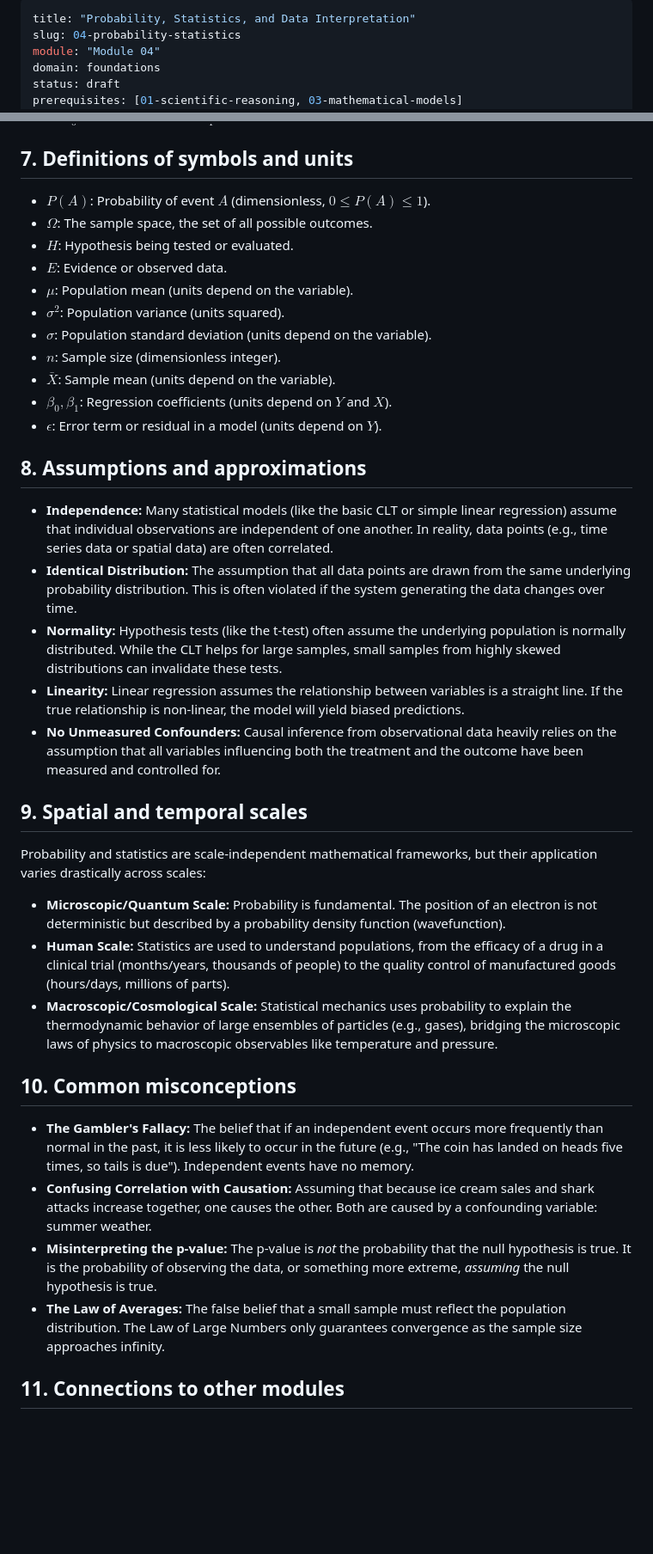
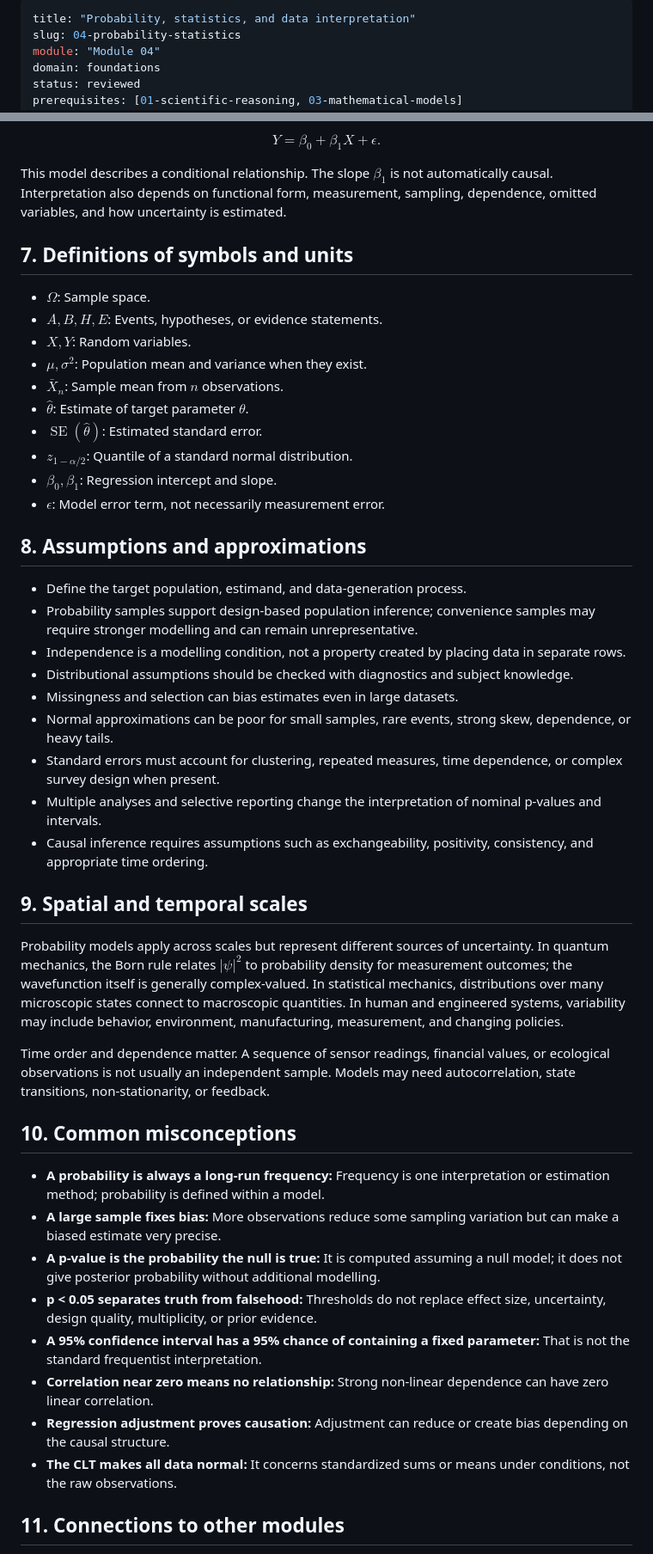
Before and after one commit to Rhodan-lab/principle-to-system, a Markdown page: foundations/04-probability-statistics/overview.md, 2 parts joined by grey strips. Shown at 86% size. Drawn GitHub-style; blank space fills up the shorter version.

```diff
--- a/foundations/04-probability-statistics/overview.md
+++ b/foundations/04-probability-statistics/overview.md
@@ -1,8 +1,8 @@
 ---
-title: "Probability, Statistics, and Data Interpretation"
+title: "Probability, statistics, and data interpretation"
 slug: 04-probability-statistics
 module: "Module 04"
 domain: foundations
-status: draft
+status: reviewed
 prerequisites: [01-scientific-reasoning, 03-mathematical-models]
 connections: [05-computation-algorithms, 15-ecosystems-complex-systems, 19-software-ai]
@@ -85,39 +133,48 @@ Where $\beta_0$ is the intercept and $\beta_1$ is the slope.
+$$Y=\beta_0+\beta_1X+\epsilon.$$
+
+This model describes a conditional relationship. The slope $\beta_1$ is not automatically causal. Interpretation also depends on functional form, measurement, sampling, dependence, omitted variables, and how uncertainty is estimated.
 
 ## 7. Definitions of symbols and units
 
-- $P(A)$: Probability of event $A$ (dimensionless, $0 \le P(A) \le 1$).
-- $\Omega$: The sample space, the set of all possible outcomes.
-- $H$: Hypothesis being tested or evaluated.
-- $E$: Evidence or observed data.
-- $\mu$: Population mean (units depend on the variable).
-- $\sigma^2$: Population variance (units squared).
-- $\sigma$: Population standard deviation (units depend on the variable).
-- $n$: Sample size (dimensionless integer).
-- $\bar{X}$: Sample mean (units depend on the variable).
-- $\beta_0, \beta_1$: Regression coefficients (units depend on $Y$ and $X$).
-- $\epsilon$: Error term or residual in a model (units depend on $Y$).
+- $\Omega$: Sample space.
+- $A,B,H,E$: Events, hypotheses, or evidence statements.
+- $X,Y$: Random variables.
+- $\mu,\sigma^2$: Population mean and variance when they exist.
+- $\bar X_n$: Sample mean from $n$ observations.
+- $\hat\theta$: Estimate of target parameter $\theta$.
+- $\operatorname{SE}(\hat\theta)$: Estimated standard error.
+- $z_{1-\alpha/2}$: Quantile of a standard normal distribution.
+- $\beta_0,\beta_1$: Regression intercept and slope.
+- $\epsilon$: Model error term, not necessarily measurement error.
 
 ## 8. Assumptions and approximations
 
-- **Independence:** Many statistical models (like the basic CLT or simple linear regression) assume that individual observations are independent of one another. In reality, data points (e.g., time series data or spatial data) are often correlated.
-- **Identical Distribution:** The assumption that all data points are drawn from the same underlying probability distribution. This is often violated if the system generating the data changes over time.
-- **Normality:** Hypothesis tests (like the t-test) often assume the underlying population is normally distributed. While the CLT helps for large samples, small samples from highly skewed distributions can invalidate these tests.
-- **Linearity:** Linear regression assumes the relationship between variables is a straight line. If the true relationship is non-linear, the model will yield biased predictions.
-- **No Unmeasured Confounders:** Causal inference from observational data heavily relies on the assumption that all variables influencing both the treatment and the outcome have been measured and controlled for.
+- Define the target population, estimand, and data-generation process.
+- Probability samples support design-based population inference; convenience samples may require stronger modelling and can remain unrepresentative.
+- Independence is a modelling condition, not a property created by placing data in separate rows.
+- Distributional assumptions should be checked with diagnostics and subject knowledge.
+- Missingness and selection can bias estimates even in large datasets.
+- Normal approximations can be poor for small samples, rare events, strong skew, dependence, or heavy tails.
+- Standard errors must account for clustering, repeated measures, time dependence, or complex survey design when present.
+- Multiple analyses and selective reporting change the interpretation of nominal p-values and intervals.
+- Causal inference requires assumptions such as exchangeability, positivity, consistency, and appropriate time ordering.
 
 ## 9. Spatial and temporal scales
 
-Probability and statistics are scale-independent mathematical frameworks, but their application varies drastically across scales:
-- **Microscopic/Quantum Scale:** Probability is fundamental. The position of an electron is not deterministic but described by a probability density function (wavefunction).
-- **Human Scale:** Statistics are used to understand populations, from the efficacy of a drug in a clinical trial (months/years, thousands of people) to the quality control of manufactured goods (hours/days, millions of parts).
-- **Macroscopic/Cosmological Scale:** Statistical mechanics uses probability to explain the thermodynamic behavior of large ensembles of particles (e.g., gases), bridging the microscopic laws of physics to macroscopic observables like temperature and pressure.
+Probability models apply across scales but represent different sources of uncertainty. In quantum mechanics, the Born rule relates $|\psi|^2$ to probability density for measurement outcomes; the wavefunction itself is generally complex-valued. In statistical mechanics, distributions over many microscopic states connect to macroscopic quantities. In human and engineered systems, variability may include behavior, environment, manufacturing, measurement, and changing policies.
+
+Time order and dependence matter. A sequence of sensor readings, financial values, or ecological observations is not usually an independent sample. Models may need autocorrelation, state transitions, non-stationarity, or feedback.
 
 ## 10. Common misconceptions
 
-- **The Gambler's Fallacy:** The belief that if an independent event occurs more frequently than normal in the past, it is less likely to occur in the future (e.g., "The coin has landed on heads five times, so tails is due"). Independent events have no memory.
-- **Confusing Correlation with Causation:** Assuming that because ice cream sales and shark attacks increase together, one causes the other. Both are caused by a confounding variable: summer weather.
-- **Misinterpreting the p-value:** The p-value is *not* the probability that the null hypothesis is true. It is the probability of observing the data, or something more extreme, *assuming* the null hypothesis is true.
-- **The Law of Averages:** The false belief that a small sample must reflect the population distribution. The Law of Large Numbers only guarantees convergence as the sample size approaches infinity.
+- **A probability is always a long-run frequency:** Frequency is one interpretation or estimation method; probability is defined within a model.
+- **A large sample fixes bias:** More observations reduce some sampling variation but can make a biased estimate very precise.
+- **A p-value is the probability the null is true:** It is computed assuming a null model; it does not give posterior probability without additional modelling.
+- **p < 0.05 separates truth from falsehood:** Thresholds do not replace effect size, uncertainty, design quality, multiplicity, or prior evidence.
+- **A 95% confidence interval has a 95% chance of containing a fixed parameter:** That is not the standard frequentist interpretation.
+- **Correlation near zero means no relationship:** Strong non-linear dependence can have zero linear correlation.
+- **Regression adjustment proves causation:** Adjustment can reduce or create bias depending on the causal structure.
+- **The CLT makes all data normal:** It concerns standardized sums or means under conditions, not the raw observations.
 
 ## 11. Connections to other modules
 
```
Also changed, not shown: other parts of foundations/04-probability-statistics/overview.md (+102 -51 lines).
